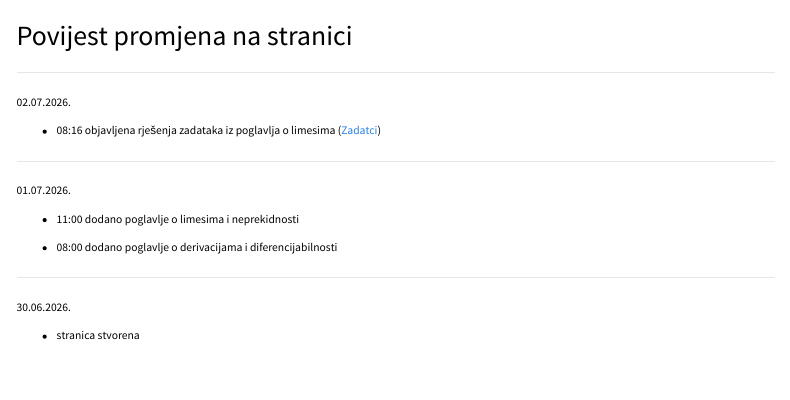
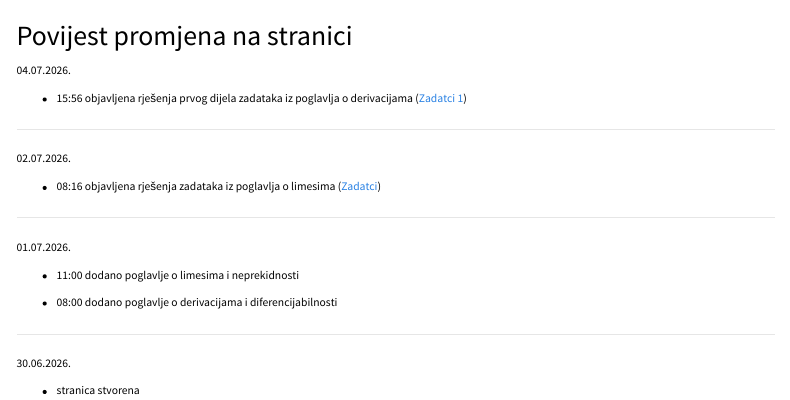
Before and after one commit to jkatona102/matematika, a Quarto document (promjene.qmd): the page in a window 1100 px wide, from its top. Rendered offline with R 4.5, knitr and Pandoc in place of Quarto, with nearby package versions; menus at the side of the page are left out.

Commit message:
Promjene - zadatci

```diff
--- a/promjene.qmd
+++ b/promjene.qmd
@@ -1,6 +1,10 @@
 ---
 title: "Povijest promjena na stranici"
 ---
+
+04.07.2026.
+
+- 15:56 objavljena rješenja prvog dijela zadataka iz poglavlja o derivacijama ([Zadatci 1](derivacije/derivacije-zadaci1.qmd))
 
 ---
 
```
Also changed, not shown: 2 other files.
